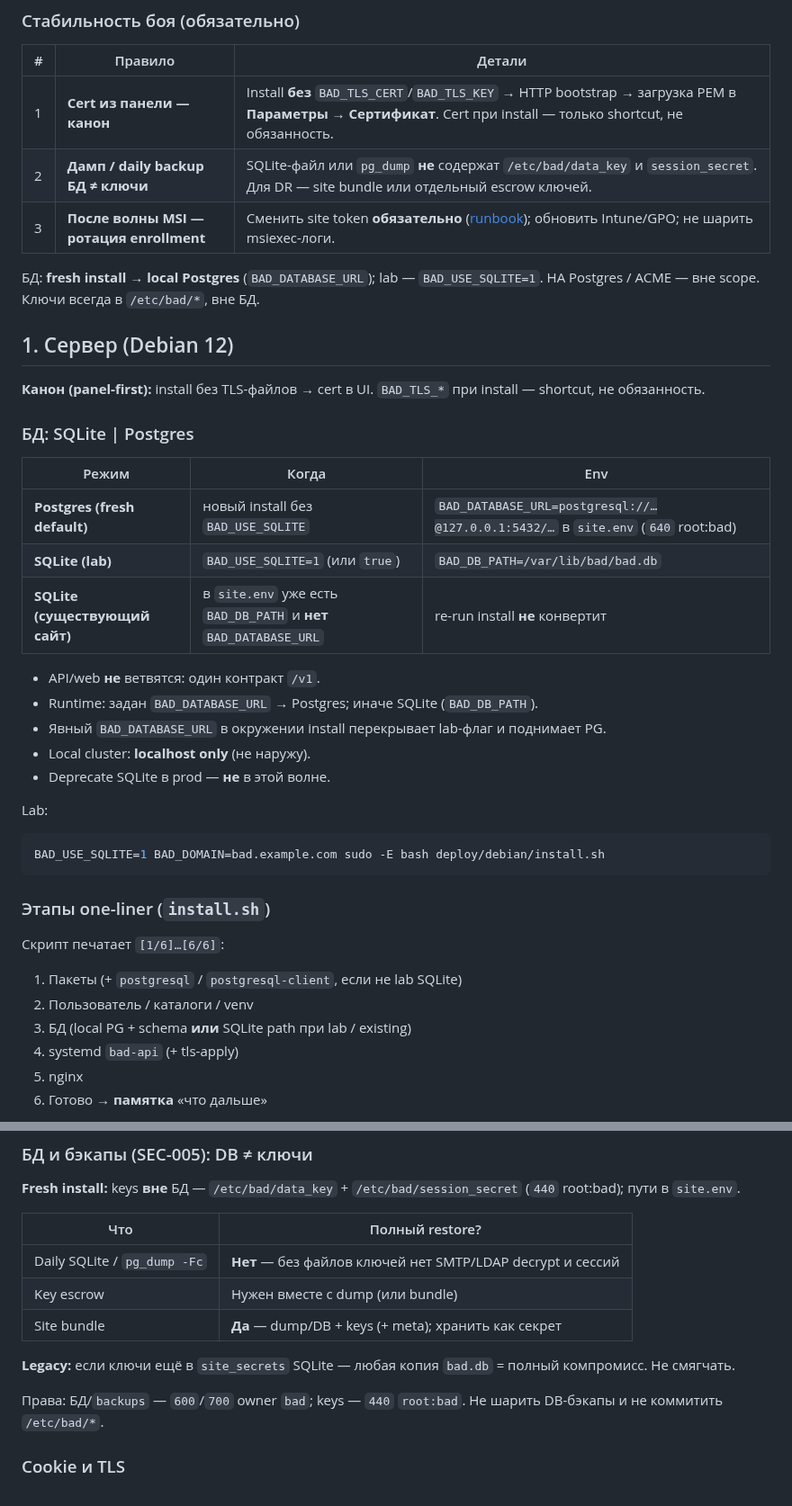
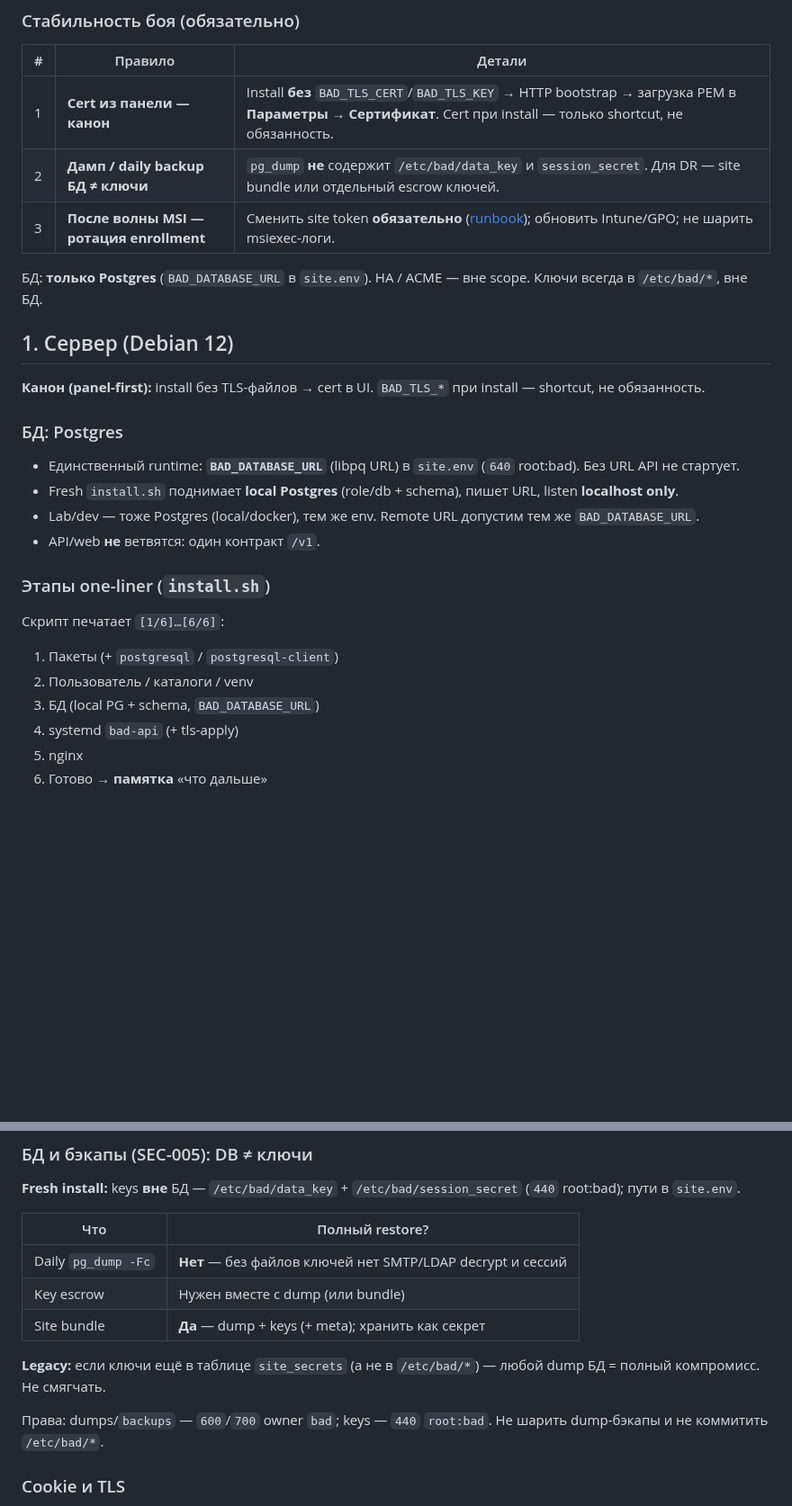
Before and after one commit to blazerity/bAD, a Markdown page: docs/operator-guide.md, 2 parts joined by grey strips. Shown at 90% size. Drawn GitHub-style; blank space fills up the shorter version.

Commit message:
docs: канон только Postgres, без SQLite
Убраны dual-run, BAD_DB_PATH/USE_SQLITE и import из operator docs.

Co-authored-by: blazerity <blazerity@users.noreply.github.com>

````diff
--- a/docs/operator-guide.md
+++ b/docs/operator-guide.md
@@ -7,42 +7,29 @@
 | # | Правило | Детали |
 |---|---------|--------|
 | 1 | **Cert из панели — канон** | Install **без** `BAD_TLS_CERT`/`BAD_TLS_KEY` → HTTP bootstrap → загрузка PEM в **Параметры → Сертификат**. Cert при install — только shortcut, не обязанность. |
-| 2 | **Дамп / daily backup БД ≠ ключи** | SQLite-файл или `pg_dump` **не** содержат `/etc/bad/data_key` и `session_secret`. Для DR — site bundle или отдельный escrow ключей. |
+| 2 | **Дамп / daily backup БД ≠ ключи** | `pg_dump` **не** содержит `/etc/bad/data_key` и `session_secret`. Для DR — site bundle или отдельный escrow ключей. |
 | 3 | **После волны MSI — ротация enrollment** | Сменить site token **обязательно** ([runbook](#ротация-enrollment-token-после-волны-msi)); обновить Intune/GPO; не шарить msiexec-логи. |
 
-БД: **fresh install → local Postgres** (`BAD_DATABASE_URL`); lab — `BAD_USE_SQLITE=1`. HA Postgres / ACME — вне scope. Ключи всегда в `/etc/bad/*`, вне БД.
+БД: **только Postgres** (`BAD_DATABASE_URL` в `site.env`). HA / ACME — вне scope. Ключи всегда в `/etc/bad/*`, вне БД.
 
 ## 1. Сервер (Debian 12)
 
 **Канон (panel-first):** install без TLS-файлов → cert в UI. `BAD_TLS_*` при install — shortcut, не обязанность.
 
-### БД: SQLite | Postgres
+### БД: Postgres
 
-| Режим | Когда | Env |
-|-------|-------|-----|
-| **Postgres (fresh default)** | новый install без `BAD_USE_SQLITE` | `BAD_DATABASE_URL=postgresql://…@127.0.0.1:5432/…` в `site.env` (`640` root:bad) |
-| **SQLite (lab)** | `BAD_USE_SQLITE=1` (или `true`) | `BAD_DB_PATH=/var/lib/bad/bad.db` |
-| **SQLite (существующий сайт)** | в `site.env` уже есть `BAD_DB_PATH` и **нет** `BAD_DATABASE_URL` | re-run install **не** конвертит |
-
+- Единственный runtime: **`BAD_DATABASE_URL`** (libpq URL) в `site.env` (`640` root:bad). Без URL API не стартует.
+- Fresh `install.sh` поднимает **local Postgres** (role/db + schema), пишет URL, listen **localhost only**.
+- Lab/dev — тоже Postgres (local/docker), тем же env. Remote URL допустим тем же `BAD_DATABASE_URL`.
 - API/web **не** ветвятся: один контракт `/v1`.
-- Runtime: задан `BAD_DATABASE_URL` → Postgres; иначе SQLite (`BAD_DB_PATH`).
-- Явный `BAD_DATABASE_URL` в окружении install перекрывает lab-флаг и поднимает PG.
-- Local cluster: **localhost only** (не наружу).
-- Deprecate SQLite в prod — **не** в этой волне.
-
-Lab:
-
-```bash
-BAD_USE_SQLITE=1 BAD_DOMAIN=bad.example.com sudo -E bash deploy/debian/install.sh
-```
 
 ### Этапы one-liner (`install.sh`)
 
 Скрипт печатает `[1/6]…[6/6]`:
 
-1. Пакеты (+ `postgresql` / `postgresql-client`, если не lab SQLite)
+1. Пакеты (+ `postgresql` / `postgresql-client`)
 2. Пользователь / каталоги / venv
-3. БД (local PG + schema **или** SQLite path при lab / existing)
+3. БД (local PG + schema, `BAD_DATABASE_URL`)
 4. systemd `bad-api` (+ tls-apply)
 5. nginx
 6. Готово → **памятка** «что дальше»
@@ -322,13 +296,13 @@ Admin token печатается при install и лежит в `/etc/bad/site.
 
 | Что | Полный restore? |
 |-----|-----------------|
-| Daily SQLite / `pg_dump -Fc` | **Нет** — без файлов ключей нет SMTP/LDAP decrypt и сессий |
+| Daily `pg_dump -Fc` | **Нет** — без файлов ключей нет SMTP/LDAP decrypt и сессий |
 | Key escrow | Нужен вместе с dump (или bundle) |
-| Site bundle | **Да** — dump/DB + keys (+ meta); хранить как секрет |
+| Site bundle | **Да** — dump + keys (+ meta); хранить как секрет |
 
-**Legacy:** если ключи ещё в `site_secrets` SQLite — любая копия `bad.db` = полный компромисс. Не смягчать.
+**Legacy:** если ключи ещё в таблице `site_secrets` (а не в `/etc/bad/*`) — любой dump БД = полный компромисс. Не смягчать.
 
-Права: БД/`backups` — `600`/`700` owner `bad`; keys — `440` `root:bad`. Не шарить DB-бэкапы и не коммитить `/etc/bad/*`.
+Права: dumps/`backups` — `600`/`700` owner `bad`; keys — `440` `root:bad`. Не шарить dump-бэкапы и не коммитить `/etc/bad/*`.
 
 ### Cookie и TLS
 
````
Also changed, not shown: other parts of docs/operator-guide.md (+7 -20 lines), docs/architecture.md (+20 -22 lines), docs/guideline.md (+4 -4 lines).
